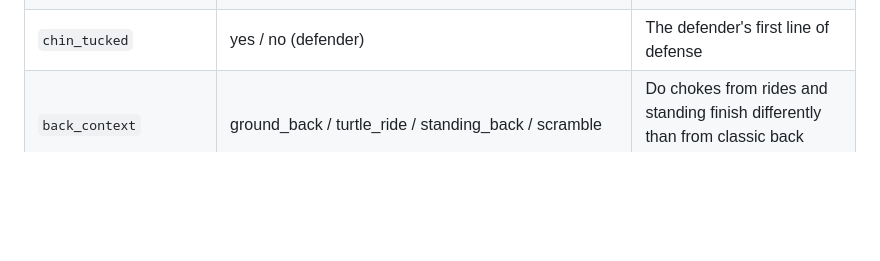
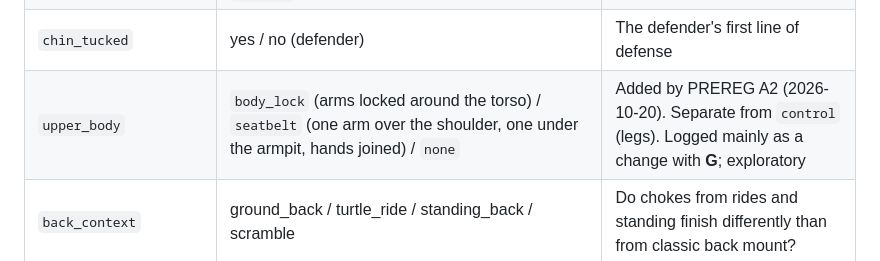
Before and after one commit to NathanielBierig/RNCV, a Markdown page: research/rnc_science/FACTORS.md, the part around the change. GitHub-like rendering; blank space fills up the shorter version.

Commit message:
Research: add upper_body to the code book (A2)
Co-Authored-By: Claude Opus 5.5 <noreply@anthropic.com>

```diff
--- a/research/rnc_science/FACTORS.md
+++ b/research/rnc_science/FACTORS.md
@@ -28,6 +28,7 @@ One **attempt** as defined in [LABEL_SCHEMA.md](../../phase3_labels/LABEL_SCHEMA
 | `second_hand_on_traps` | yes / no: second hand on the defender's trapezius or shoulder instead of behind the head | Common in short-choke / wrist-pull styles |
 | `squeeze_direction` | `straight_back` / `tilt_choke_side` / `tilt_away` / `pull_up` | Proposed; probably hard to see on broadcast, so check κ |
 | `chin_tucked` | yes / no (defender) | The defender's first line of defense |
+| `upper_body` | `body_lock` (arms locked around the torso) / `seatbelt` (one arm over the shoulder, one under the armpit, hands joined) / `none` | Added by PREREG A2 (2026-10-20). Separate from `control` (legs). Logged mainly as a change with **G**; exploratory |
 | `back_context` | ground_back / turtle_ride / standing_back / scramble | Do chokes from rides and standing finish differently than from classic back mount? |
 | `opponent_flattened` | yes / no | Flattened = can't turn in |
 | `round`, weight class | stats | Fatigue and division effects |
```
